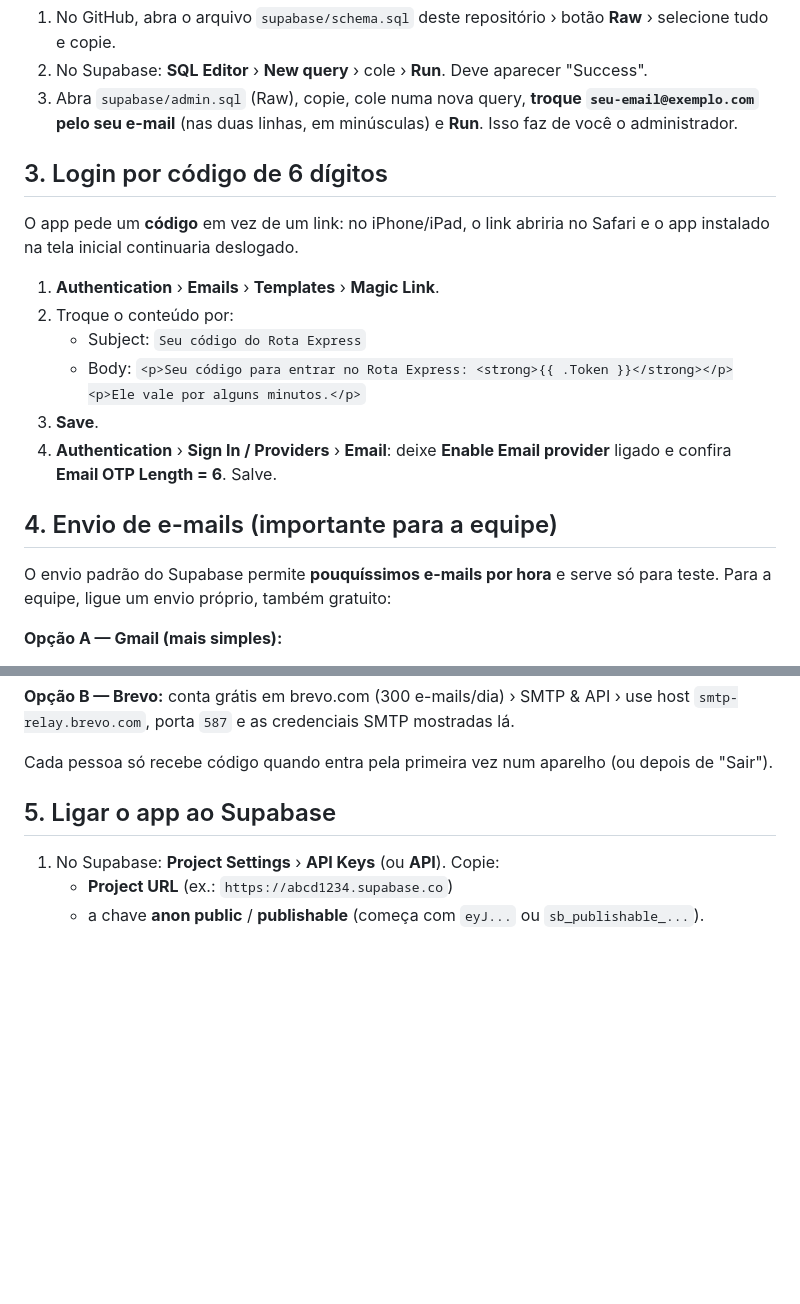
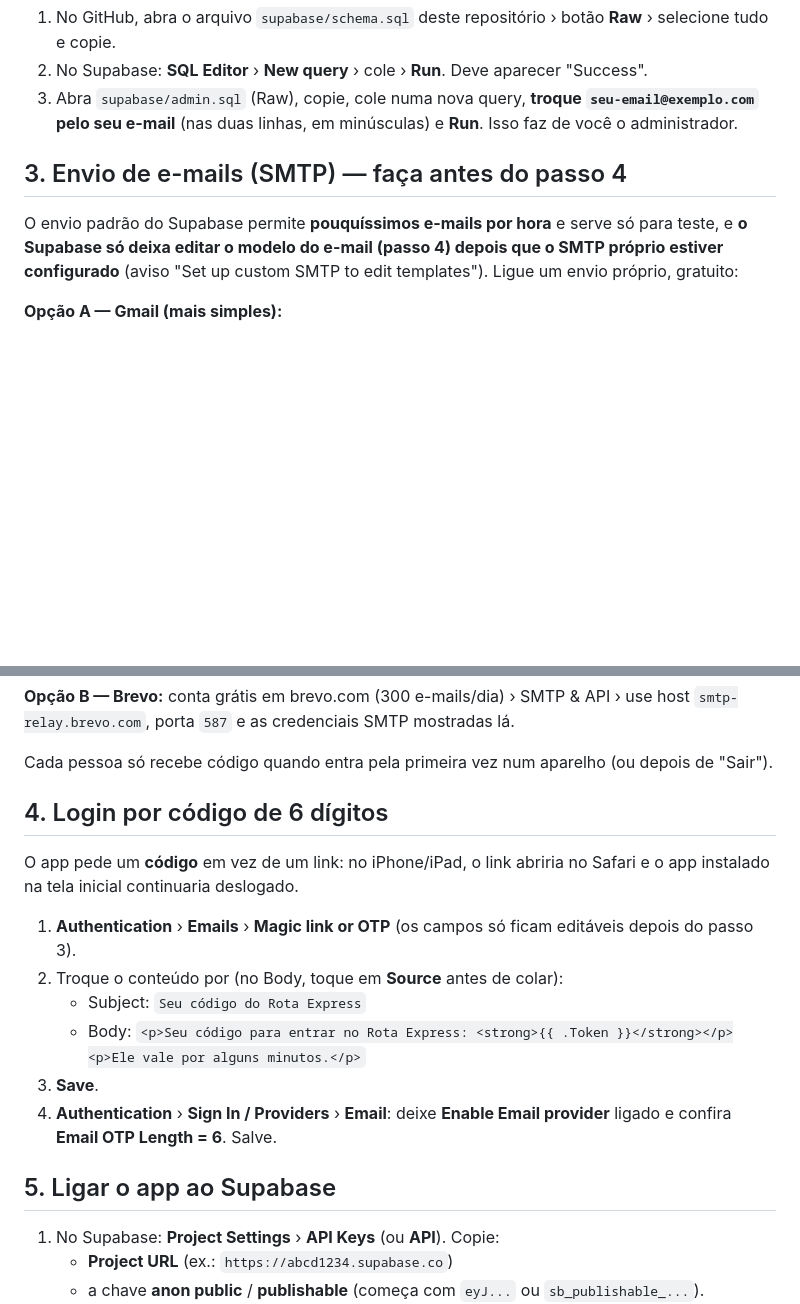
Before and after one commit to samufreitassantos-wq/rota-express, a Markdown page: docs/CONFIGURAR-NUVEM.md, 2 parts joined by grey strips. Rendered like a GitHub page; blank space fills up the shorter version.

Commit message:
Guia da nuvem: SMTP antes do modelo de e-mail
O Supabase só permite editar o modelo "Magic link or OTP" depois de configurar
um SMTP próprio. Inverte a ordem dos passos 3 e 4 e atualiza os nomes das telas.

Co-Authored-By: Claude Opus 5.5 <noreply@anthropic.com>
Claude-Session: https://claude.ai/code/session_016u6RK8KjgYKUWgCrqMdt6e

```diff
--- a/docs/CONFIGURAR-NUVEM.md
+++ b/docs/CONFIGURAR-NUVEM.md
@@ -23,23 +23,11 @@ funcionando como antes (só no aparelho).
    `seu-email@exemplo.com` pelo seu e-mail** (nas duas linhas, em minúsculas) e **Run**.
    Isso faz de você o administrador.
 
-## 3. Login por código de 6 dígitos
+## 3. Envio de e-mails (SMTP) — faça antes do passo 4
 
-O app pede um **código** em vez de um link: no iPhone/iPad, o link abriria no Safari e o app
-instalado na tela inicial continuaria deslogado.
-
-1. **Authentication** › **Emails** › **Templates** › **Magic Link**.
-2. Troque o conteúdo por:
-   - Subject: `Seu código do Rota Express`
-   - Body: `<p>Seu código para entrar no Rota Express: <strong>{{ .Token }}</strong></p><p>Ele vale por alguns minutos.</p>`
-3. **Save**.
-4. **Authentication** › **Sign In / Providers** › **Email**: deixe **Enable Email provider** ligado
-   e confira **Email OTP Length = 6**. Salve.
-
-## 4. Envio de e-mails (importante para a equipe)
-
-O envio padrão do Supabase permite **pouquíssimos e-mails por hora** e serve só para teste. Para
-a equipe, ligue um envio próprio, também gratuito:
+O envio padrão do Supabase permite **pouquíssimos e-mails por hora** e serve só para teste, e
+**o Supabase só deixa editar o modelo do e-mail (passo 4) depois que o SMTP próprio estiver
+configurado** (aviso "Set up custom SMTP to edit templates"). Ligue um envio próprio, gratuito:
 
 **Opção A — Gmail (mais simples):**
 1. Na conta Google que vai enviar: ative a **verificação em duas etapas**
@@ -55,6 +43,20 @@ a equipe, ligue um envio próprio, também gratuito:
 `smtp-relay.brevo.com`, porta `587` e as credenciais SMTP mostradas lá.
 
 Cada pessoa só recebe código quando entra pela primeira vez num aparelho (ou depois de "Sair").
+
+## 4. Login por código de 6 dígitos
+
+O app pede um **código** em vez de um link: no iPhone/iPad, o link abriria no Safari e o app
+instalado na tela inicial continuaria deslogado.
+
+1. **Authentication** › **Emails** › **Magic link or OTP** (os campos só ficam editáveis depois do
+   passo 3).
+2. Troque o conteúdo por (no Body, toque em **Source** antes de colar):
+   - Subject: `Seu código do Rota Express`
+   - Body: `<p>Seu código para entrar no Rota Express: <strong>{{ .Token }}</strong></p><p>Ele vale por alguns minutos.</p>`
+3. **Save**.
+4. **Authentication** › **Sign In / Providers** › **Email**: deixe **Enable Email provider** ligado
+   e confira **Email OTP Length = 6**. Salve.
 
 ## 5. Ligar o app ao Supabase
 
```
